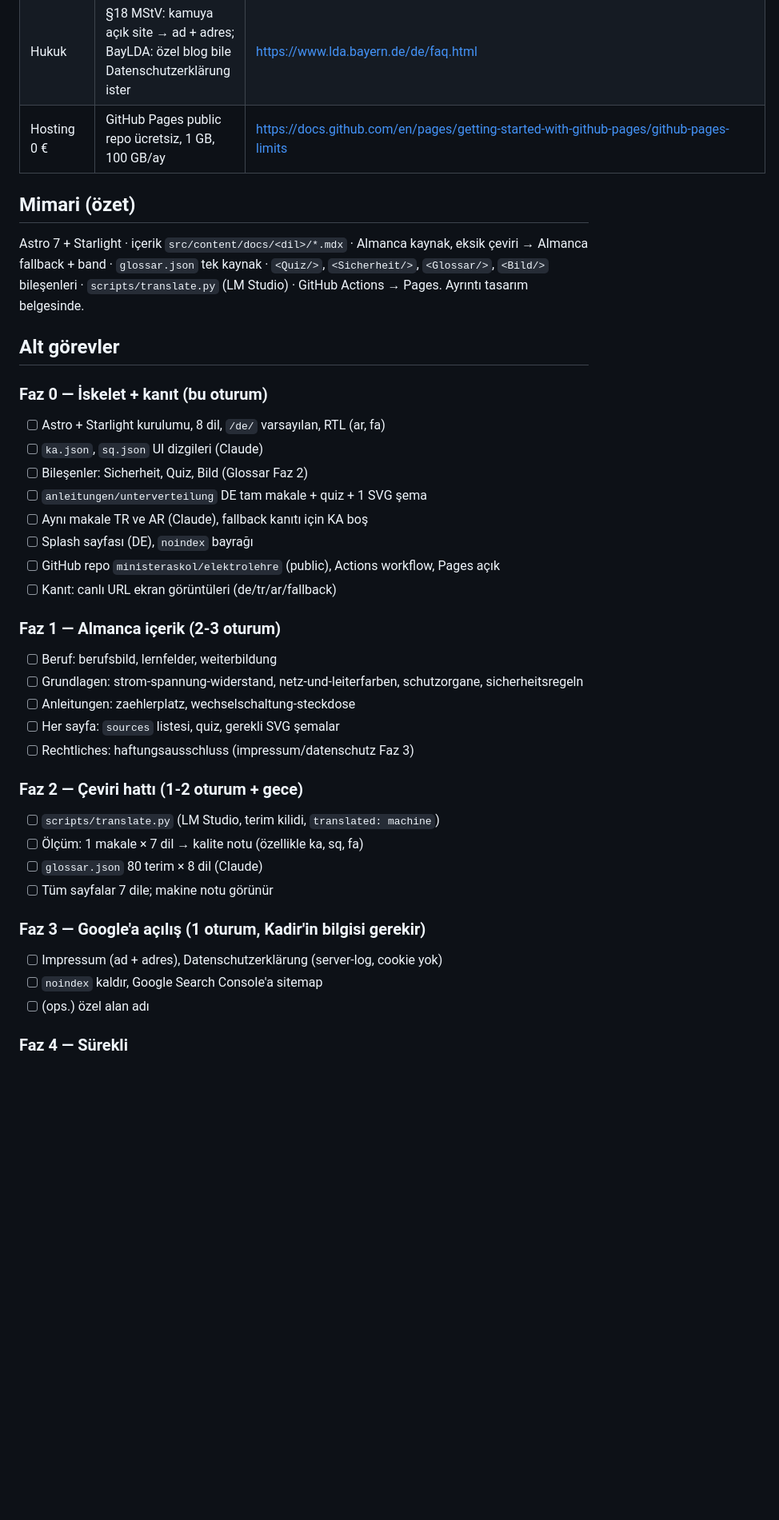
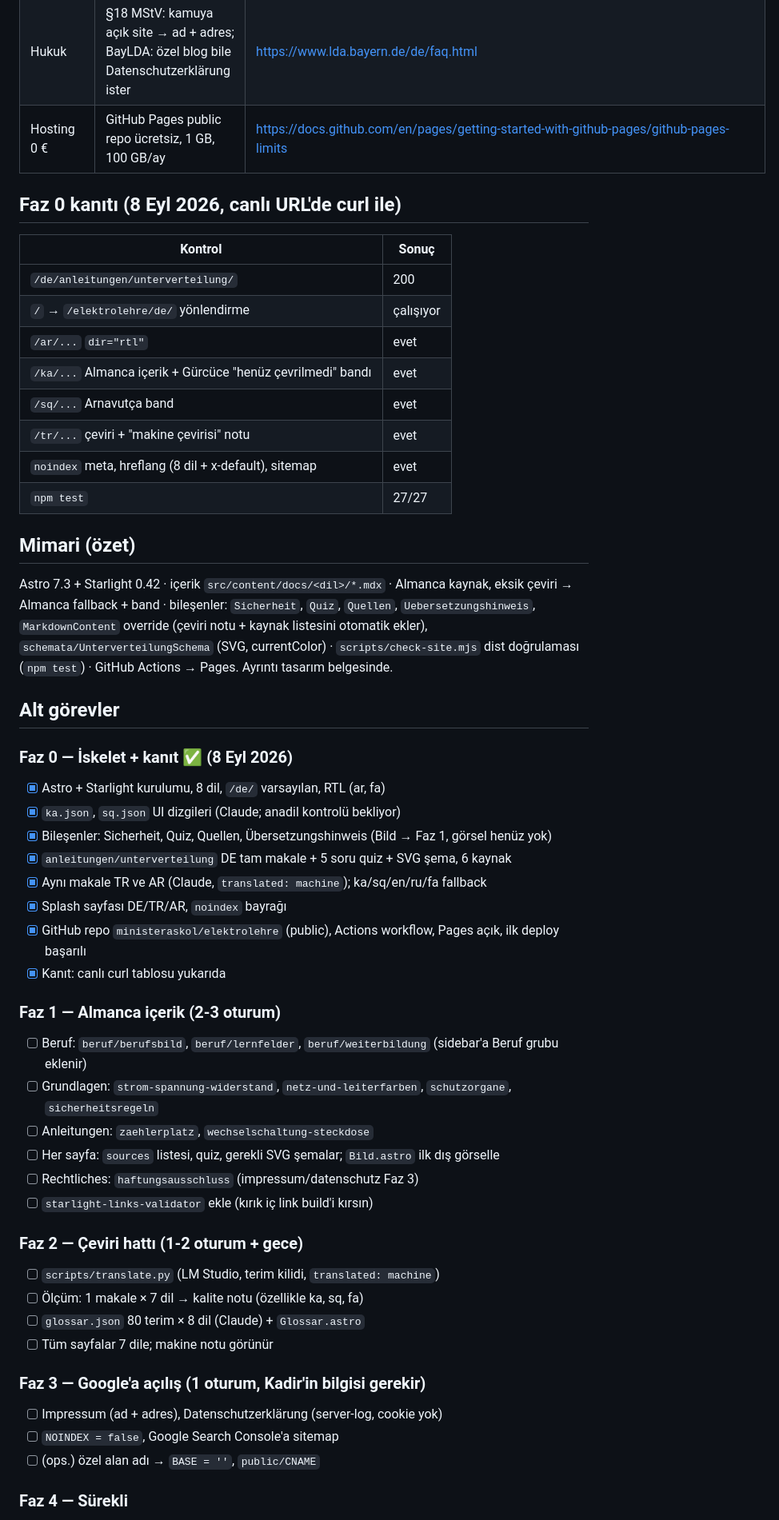
Before and after one commit to ministeraskol/elektrolehre, a Markdown page: ROADMAP.md, the part around one of its changes. Shown at 80% size. Rendered like a GitHub page; blank space fills up the shorter version.

Commit message:
docs: Faz 0 kapanış, canlı kanıt tablosu, dersler
Co-Authored-By: Claude Fable 5.1 <noreply@anthropic.com>

```diff
--- a/ROADMAP.md
+++ b/ROADMAP.md
@@ -33,40 +33,54 @@ Diller: de (kaynak), en, tr, ru, ar, fa, ka, sq. Almanca Fachbegriff hiçbir dil
 | Hukuk | §18 MStV: kamuya açık site → ad + adres; BayLDA: özel blog bile Datenschutzerklärung ister | https://www.lda.bayern.de/de/faq.html |
 | Hosting 0 € | GitHub Pages public repo ücretsiz, 1 GB, 100 GB/ay | https://docs.github.com/en/pages/getting-started-with-github-pages/github-pages-limits |
 
+## Faz 0 kanıtı (8 Eyl 2026, canlı URL'de curl ile)
+| Kontrol | Sonuç |
+|---|---|
+| `/de/anleitungen/unterverteilung/` | 200 |
+| `/` → `/elektrolehre/de/` yönlendirme | çalışıyor |
+| `/ar/...` `dir="rtl"` | evet |
+| `/ka/...` Almanca içerik + Gürcüce "henüz çevrilmedi" bandı | evet |
+| `/sq/...` Arnavutça band | evet |
+| `/tr/...` çeviri + "makine çevirisi" notu | evet |
+| `noindex` meta, hreflang (8 dil + x-default), sitemap | evet |
+| `npm test` | 27/27 |
+
 ## Mimari (özet)
-Astro 7 + Starlight · içerik `src/content/docs/<dil>/*.mdx` · Almanca kaynak, eksik çeviri →
-Almanca fallback + band · `glossar.json` tek kaynak · `<Quiz/>`, `<Sicherheit/>`, `<Glossar/>`,
-`<Bild/>` bileşenleri · `scripts/translate.py` (LM Studio) · GitHub Actions → Pages.
+Astro 7.3 + Starlight 0.42 · içerik `src/content/docs/<dil>/*.mdx` · Almanca kaynak, eksik çeviri →
+Almanca fallback + band · bileşenler: `Sicherheit`, `Quiz`, `Quellen`, `Uebersetzungshinweis`,
+`MarkdownContent` override (çeviri notu + kaynak listesini otomatik ekler), `schemata/UnterverteilungSchema`
+(SVG, currentColor) · `scripts/check-site.mjs` dist doğrulaması (`npm test`) · GitHub Actions → Pages.
 Ayrıntı tasarım belgesinde.
 
 ## Alt görevler
-### Faz 0 — İskelet + kanıt (bu oturum)
-- [ ] Astro + Starlight kurulumu, 8 dil, `/de/` varsayılan, RTL (ar, fa)
-- [ ] `ka.json`, `sq.json` UI dizgileri (Claude)
-- [ ] Bileşenler: Sicherheit, Quiz, Bild (Glossar Faz 2)
-- [ ] `anleitungen/unterverteilung` DE tam makale + quiz + 1 SVG şema
-- [ ] Aynı makale TR ve AR (Claude), fallback kanıtı için KA boş
-- [ ] Splash sayfası (DE), `noindex` bayrağı
-- [ ] GitHub repo `ministeraskol/elektrolehre` (public), Actions workflow, Pages açık
-- [ ] Kanıt: canlı URL ekran görüntüleri (de/tr/ar/fallback)
+### Faz 0 — İskelet + kanıt ✅ (8 Eyl 2026)
+- [x] Astro + Starlight kurulumu, 8 dil, `/de/` varsayılan, RTL (ar, fa)
+- [x] `ka.json`, `sq.json` UI dizgileri (Claude; anadil kontrolü bekliyor)
+- [x] Bileşenler: Sicherheit, Quiz, Quellen, Übersetzungshinweis (Bild → Faz 1, görsel henüz yok)
+- [x] `anleitungen/unterverteilung` DE tam makale + 5 soru quiz + SVG şema, 6 kaynak
+- [x] Aynı makale TR ve AR (Claude, `translated: machine`); ka/sq/en/ru/fa fallback
+- [x] Splash sayfası DE/TR/AR, `noindex` bayrağı
+- [x] GitHub repo `ministeraskol/elektrolehre` (public), Actions workflow, Pages açık, ilk deploy başarılı
+- [x] Kanıt: canlı curl tablosu yukarıda
 
 ### Faz 1 — Almanca içerik (2-3 oturum)
-- [ ] Beruf: berufsbild, lernfelder, weiterbildung
-- [ ] Grundlagen: strom-spannung-widerstand, netz-und-leiterfarben, schutzorgane, sicherheitsregeln
-- [ ] Anleitungen: zaehlerplatz, wechselschaltung-steckdose
-- [ ] Her sayfa: `sources` listesi, quiz, gerekli SVG şemalar
-- [ ] Rechtliches: haftungsausschluss (impressum/datenschutz Faz 3)
+- [ ] Beruf: `beruf/berufsbild`, `beruf/lernfelder`, `beruf/weiterbildung` (sidebar'a Beruf grubu eklenir)
+- [ ] Grundlagen: `strom-spannung-widerstand`, `netz-und-leiterfarben`, `schutzorgane`, `sicherheitsregeln`
+- [ ] Anleitungen: `zaehlerplatz`, `wechselschaltung-steckdose`
+- [ ] Her sayfa: `sources` listesi, quiz, gerekli SVG şemalar; `Bild.astro` ilk dış görselle
+- [ ] Rechtliches: `haftungsausschluss` (impressum/datenschutz Faz 3)
+- [ ] `starlight-links-validator` ekle (kırık iç link build'i kırsın)
 
 ### Faz 2 — Çeviri hattı (1-2 oturum + gece)
 - [ ] `scripts/translate.py` (LM Studio, terim kilidi, `translated: machine`)
 - [ ] Ölçüm: 1 makale × 7 dil → kalite notu (özellikle ka, sq, fa)
-- [ ] `glossar.json` 80 terim × 8 dil (Claude)
+- [ ] `glossar.json` 80 terim × 8 dil (Claude) + `Glossar.astro`
 - [ ] Tüm sayfalar 7 dile; makine notu görünür
 
 ### Faz 3 — Google'a açılış (1 oturum, Kadir'in bilgisi gerekir)
 - [ ] Impressum (ad + adres), Datenschutzerklärung (server-log, cookie yok)
-- [ ] `noindex` kaldır, Google Search Console'a sitemap
-- [ ] (ops.) özel alan adı
+- [ ] `NOINDEX = false`, Google Search Console'a sitemap
+- [ ] (ops.) özel alan adı → `BASE = ''`, `public/CNAME`
 
 ### Faz 4 — Sürekli
 - [ ] Kreuzschaltung, Herdanschluss, Messen/Prüfen, Fehlersuche
```
Also changed, not shown: other parts of ROADMAP.md (+16 -10 lines).
